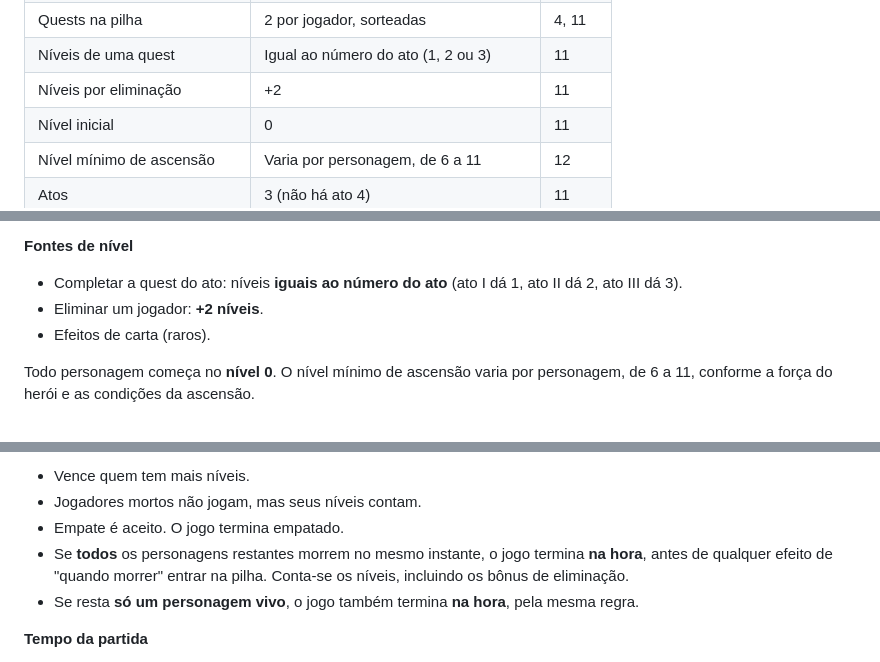
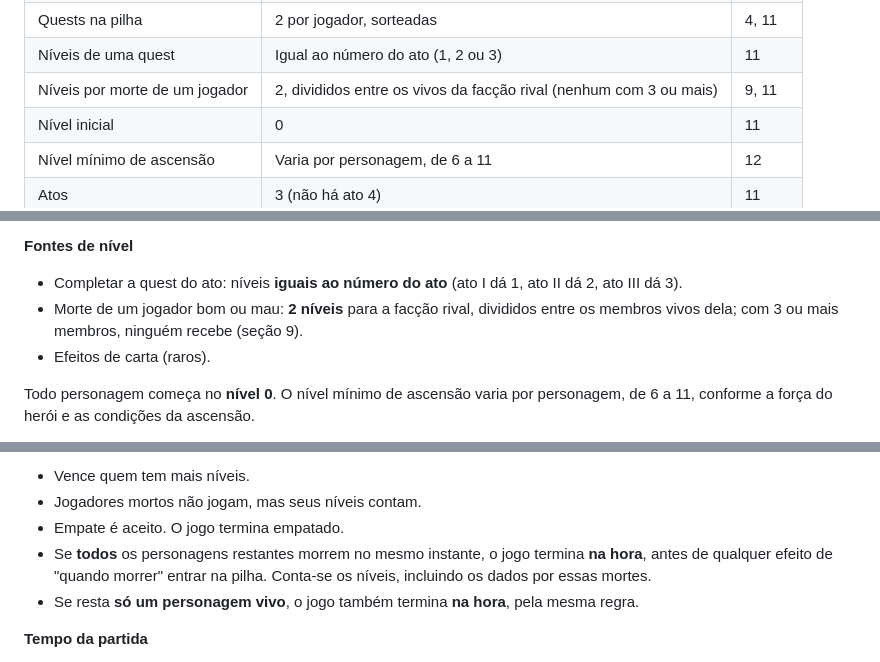
Before and after one commit to caehard/Long-Journey, a Markdown page: livro-de-regras.md, 3 parts joined by grey strips. Drawn GitHub-style.

```diff
--- a/livro-de-regras.md
+++ b/livro-de-regras.md
@@ -25,7 +25,7 @@ Os valores fixos do jogo ficam nesta tabela. Cada um é detalhado na seção ind
 | Ações de carta por turno | No máximo 1 por runa (3) | 6 |
 | Quests na pilha | 2 por jogador, sorteadas | 4, 11 |
 | Níveis de uma quest | Igual ao número do ato (1, 2 ou 3) | 11 |
-| Níveis por eliminação | +2 | 11 |
+| Níveis por morte de um jogador | 2, divididos entre os vivos da facção rival (nenhum com 3 ou mais) | 9, 11 |
 | Nível inicial | 0 | 11 |
 | Nível mínimo de ascensão | Varia por personagem, de 6 a 11 | 12 |
 | Atos | 3 (não há ato 4) | 11 |
@@ -321,7 +332,7 @@ A história tem 3 atos. Cada ato começa com uma quest revelada da pilha comum,
 **Fontes de nível**
 
 - Completar a quest do ato: níveis **iguais ao número do ato** (ato I dá 1, ato II dá 2, ato III dá 3).
-- Eliminar um jogador: **+2 níveis**.
+- Morte de um jogador bom ou mau: **2 níveis** para a facção rival, divididos entre os membros vivos dela; com 3 ou mais membros, ninguém recebe (seção 9).
 - Efeitos de carta (raros).
 
 Todo personagem começa no **nível 0**. O nível mínimo de ascensão varia por personagem, de 6 a 11, conforme a força do herói e as condições da ascensão.
@@ -370,7 +381,7 @@ O jogo termina em um destes casos:
 - Vence quem tem mais níveis.
 - Jogadores mortos não jogam, mas seus níveis contam.
 - Empate é aceito. O jogo termina empatado.
-- Se **todos** os personagens restantes morrem no mesmo instante, o jogo termina **na hora**, antes de qualquer efeito de "quando morrer" entrar na pilha. Conta-se os níveis, incluindo os bônus de eliminação.
+- Se **todos** os personagens restantes morrem no mesmo instante, o jogo termina **na hora**, antes de qualquer efeito de "quando morrer" entrar na pilha. Conta-se os níveis, incluindo os dados por essas mortes.
 - Se resta **só um personagem vivo**, o jogo também termina **na hora**, pela mesma regra.
 
 **Tempo da partida**
```
Also changed, not shown: other parts of livro-de-regras.md (+16 -5 lines).
